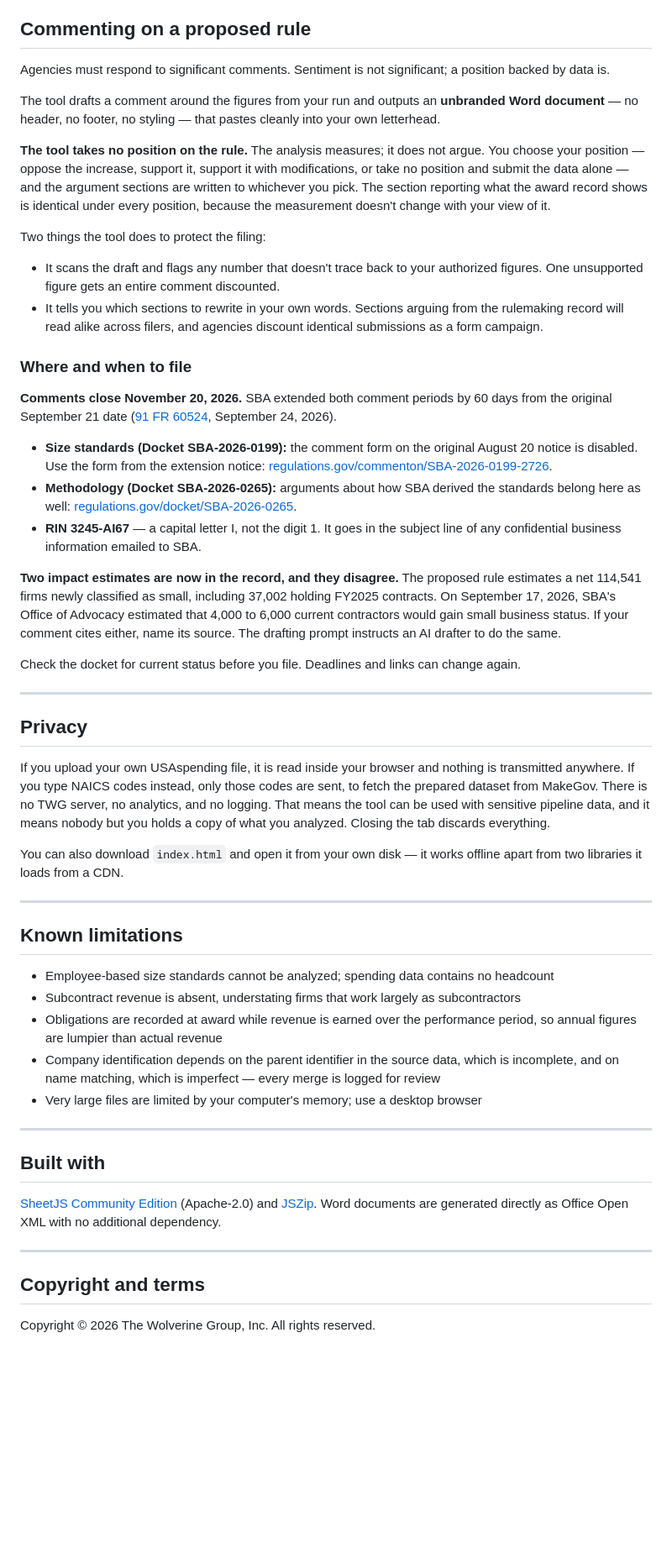
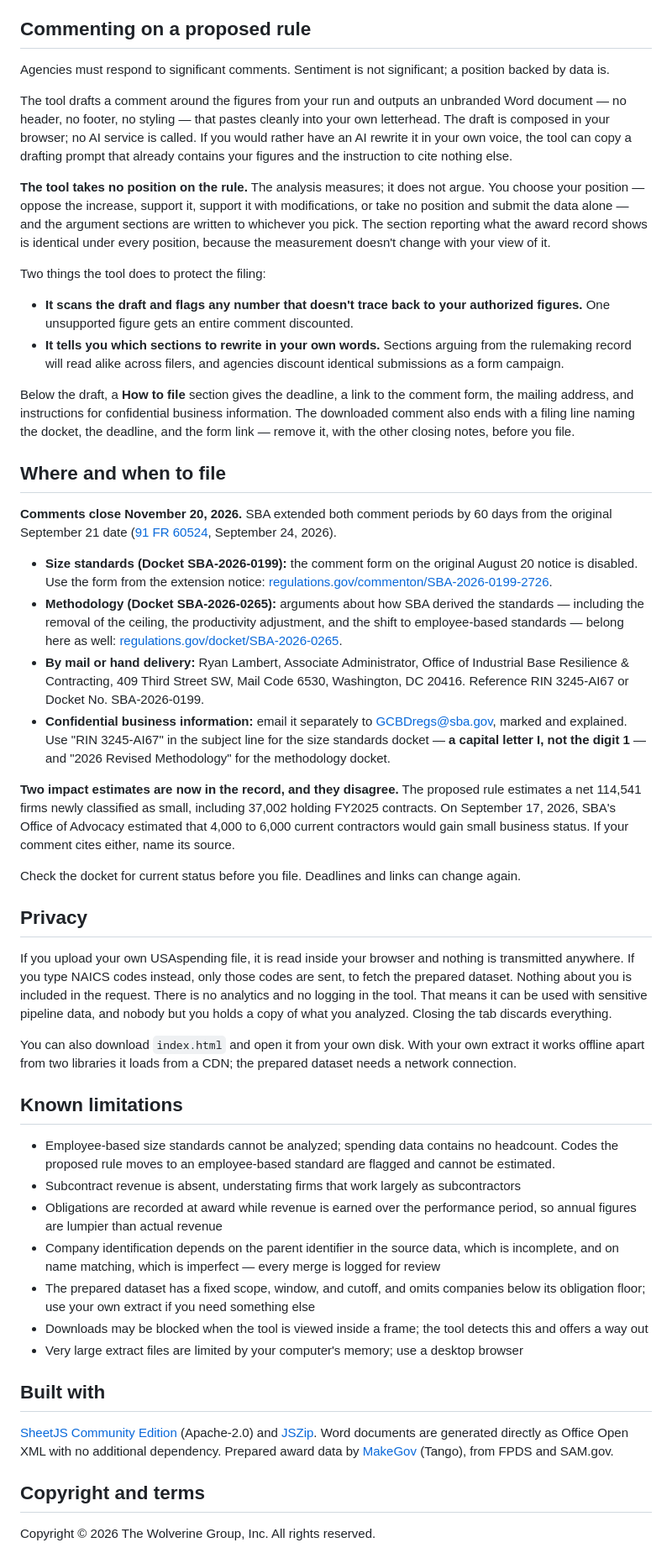
Before and after one commit to jaimegracia2821/SBA-Size-Standard-Tool, a Markdown page: README.md, the part around one of its changes. Shown at 84% size. GitHub-like rendering; blank space fills up the shorter version.

```diff
--- a/README.md
+++ b/README.md
@@ -75,81 +65,51 @@ Full instructions are in the [User Guide](TWG_Size_Standard_Tool_User_Guide.docx
 
 ## Commenting on a proposed rule
 
-Agencies must respond to significant comments. Sentiment is not significant; a position backed
-by data is.
+Agencies must respond to significant comments. Sentiment is not significant; a position backed by data is.
 
-The tool drafts a comment around the figures from your run and outputs an **unbranded Word
-document** — no header, no footer, no styling — that pastes cleanly into your own letterhead.
+The tool drafts a comment around the figures from your run and outputs an unbranded Word document — no header, no footer, no styling — that pastes cleanly into your own letterhead. The draft is composed in your browser; no AI service is called. If you would rather have an AI rewrite it in your own voice, the tool can copy a drafting prompt that already contains your figures and the instruction to cite nothing else.
 
-**The tool takes no position on the rule.** The analysis measures; it does not argue. You choose
-your position — oppose the increase, support it, support it with modifications, or take no
-position and submit the data alone — and the argument sections are written to whichever you
-pick. The section reporting what the award record shows is identical under every position,
-because the measurement doesn't change with your view of it.
+**The tool takes no position on the rule.** The analysis measures; it does not argue. You choose your position — oppose the increase, support it, support it with modifications, or take no position and submit the data alone — and the argument sections are written to whichever you pick. The section reporting what the award record shows is identical under every position, because the measurement doesn't change with your view of it.
 
 Two things the tool does to protect the filing:
 
-- It scans the draft and flags any number that doesn't trace back to your authorized figures.
-  One unsupported figure gets an entire comment discounted.
-- It tells you which sections to rewrite in your own words. Sections arguing from the
-  rulemaking record will read alike across filers, and agencies discount identical submissions
-  as a form campaign.
+- **It scans the draft and flags any number that doesn't trace back to your authorized figures.** One unsupported figure gets an entire comment discounted.
+- **It tells you which sections to rewrite in your own words.** Sections arguing from the rulemaking record will read alike across filers, and agencies discount identical submissions as a form campaign.
 
-### Where and when to file
+Below the draft, a **How to file** section gives the deadline, a link to the comment form, the mailing address, and instructions for confidential business information. The downloaded comment also ends with a filing line naming the docket, the deadline, and the form link — remove it, with the other closing notes, before you file.
 
-**Comments close November 20, 2026.** SBA extended both comment periods by 60 days from the
-original September 21 date ([91 FR 60524](https://www.federalregister.gov/d/2026-19546),
-September 24, 2026).
+## Where and when to file
 
-- **Size standards (Docket SBA-2026-0199):** the comment form on the original August 20 notice
-  is disabled. Use the form from the extension notice:
-  [regulations.gov/commenton/SBA-2026-0199-2726](https://www.regulations.gov/commenton/SBA-2026-0199-2726).
-- **Methodology (Docket SBA-2026-0265):** arguments about how SBA derived the standards belong
-  here as well: [regulations.gov/docket/SBA-2026-0265](https://www.regulations.gov/docket/SBA-2026-0265).
-- **RIN 3245-AI67** — a capital letter I, not the digit 1. It goes in the subject line of any
-  confidential business information emailed to SBA.
+**Comments close November 20, 2026.** SBA extended both comment periods by 60 days from the original September 21 date ([91 FR 60524](https://www.federalregister.gov/d/2026-19546), September 24, 2026).
 
-**Two impact estimates are now in the record, and they disagree.** The proposed rule estimates
-a net 114,541 firms newly classified as small, including 37,002 holding FY2025 contracts. On
-September 17, 2026, SBA's Office of Advocacy estimated that 4,000 to 6,000 current contractors
-would gain small business status. If your comment cites either, name its source. The drafting
-prompt instructs an AI drafter to do the same.
+- **Size standards (Docket SBA-2026-0199):** the comment form on the original August 20 notice is disabled. Use the form from the extension notice: [regulations.gov/commenton/SBA-2026-0199-2726](https://www.regulations.gov/commenton/SBA-2026-0199-2726).
+- **Methodology (Docket SBA-2026-0265):** arguments about how SBA derived the standards — including the removal of the ceiling, the productivity adjustment, and the shift to employee-based standards — belong here as well: [regulations.gov/docket/SBA-2026-0265](https://www.regulations.gov/docket/SBA-2026-0265).
+- **By mail or hand delivery:** Ryan Lambert, Associate Administrator, Office of Industrial Base Resilience & Contracting, 409 Third Street SW, Mail Code 6530, Washington, DC 20416. Reference RIN 3245-AI67 or Docket No. SBA-2026-0199.
+- **Confidential business information:** email it separately to GCBDregs@sba.gov, marked and explained. Use "RIN 3245-AI67" in the subject line for the size standards docket — **a capital letter I, not the digit 1** — and "2026 Revised Methodology" for the methodology docket.
+
+**Two impact estimates are now in the record, and they disagree.** The proposed rule estimates a net 114,541 firms newly classified as small, including 37,002 holding FY2025 contracts. On September 17, 2026, SBA's Office of Advocacy estimated that 4,000 to 6,000 current contractors would gain small business status. If your comment cites either, name its source.
 
 Check the docket for current status before you file. Deadlines and links can change again.
 
----
-
 ## Privacy
 
-If you upload your own USAspending file, it is read inside your browser and nothing is
-transmitted anywhere. If you type NAICS codes instead, only those codes are sent, to fetch the
-prepared dataset from MakeGov. There is no TWG server, no analytics, and no logging. That means the tool can be used with sensitive pipeline data, and
-it means nobody but you holds a copy of what you analyzed. Closing the tab discards everything.
+If you upload your own USAspending file, it is read inside your browser and nothing is transmitted anywhere. If you type NAICS codes instead, only those codes are sent, to fetch the prepared dataset. Nothing about you is included in the request. There is no analytics and no logging in the tool. That means it can be used with sensitive pipeline data, and nobody but you holds a copy of what you analyzed. Closing the tab discards everything.
 
-You can also download `index.html` and open it from your own disk — it works offline apart from
-two libraries it loads from a CDN.
-
----
+You can also download `index.html` and open it from your own disk. With your own extract it works offline apart from two libraries it loads from a CDN; the prepared dataset needs a network connection.
 
 ## Known limitations
 
-- Employee-based size standards cannot be analyzed; spending data contains no headcount
+- Employee-based size standards cannot be analyzed; spending data contains no headcount. Codes the proposed rule moves to an employee-based standard are flagged and cannot be estimated.
 - Subcontract revenue is absent, understating firms that work largely as subcontractors
-- Obligations are recorded at award while revenue is earned over the performance period, so
-  annual figures are lumpier than actual revenue
-- Company identification depends on the parent identifier in the source data, which is
-  incomplete, and on name matching, which is imperfect — every merge is logged for review
-- Very large files are limited by your computer's memory; use a desktop browser
-
----
+- Obligations are recorded at award while revenue is earned over the performance period, so annual figures are lumpier than actual revenue
+- Company identification depends on the parent identifier in the source data, which is incomplete, and on name matching, which is imperfect — every merge is logged for review
+- The prepared dataset has a fixed scope, window, and cutoff, and omits companies below its obligation floor; use your own extract if you need something else
+- Downloads may be blocked when the tool is viewed inside a frame; the tool detects this and offers a way out
+- Very large extract files are limited by your computer's memory; use a desktop browser
 
 ## Built with
 
-[SheetJS Community Edition](https://sheetjs.com) (Apache-2.0) and
-[JSZip](https://stuk.github.io/jszip/). Word documents are generated directly as Office Open
-XML with no additional dependency.
-
----
+[SheetJS Community Edition](https://sheetjs.com/) (Apache-2.0) and [JSZip](https://stuk.github.io/jszip/). Word documents are generated directly as Office Open XML with no additional dependency. Prepared award data by [MakeGov](https://makegov.com) (Tango), from FPDS and SAM.gov.
 
 ## Copyright and terms
 
```
Also changed, not shown: other parts of README.md (+43 -69 lines).
